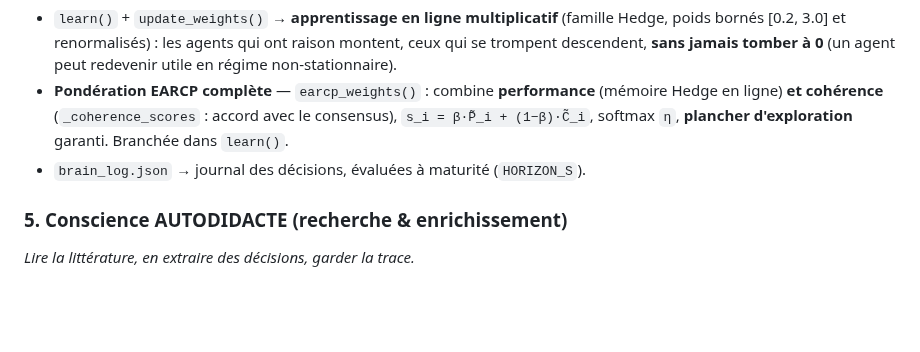
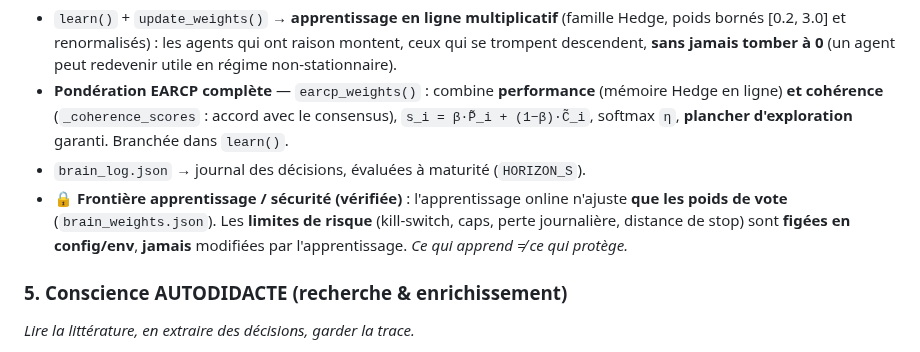
Before and after one commit to JFbubba/bitget_termux, a Markdown page: docs/CONSCIENCE.md, the part around the change. Rendered like a GitHub page; blank space fills up the shorter version.

```diff
--- a/docs/CONSCIENCE.md
+++ b/docs/CONSCIENCE.md
@@ -96,6 +96,11 @@ les limites.*
   consensus), `s_i = β·P̃_i + (1−β)·C̃_i`, softmax `η`, **plancher d'exploration**
   garanti. Branchée dans `learn()`.
 - `brain_log.json` → journal des décisions, évaluées à maturité (`HORIZON_S`).
+- **🔒 Frontière apprentissage / sécurité (vérifiée)** : l'apprentissage online
+  n'ajuste **que les poids de vote** (`brain_weights.json`). Les **limites de
+  risque** (kill-switch, caps, perte journalière, distance de stop) sont **figées
+  en config/env**, **jamais** modifiées par l'apprentissage. *Ce qui apprend ≠ ce
+  qui protège.*
 
 ### 5. Conscience AUTODIDACTE (recherche & enrichissement)
 *Lire la littérature, en extraire des décisions, garder la trace.*
```
Also changed, not shown: docs/RESEARCH_NOTES.md (+26 -0 lines).
